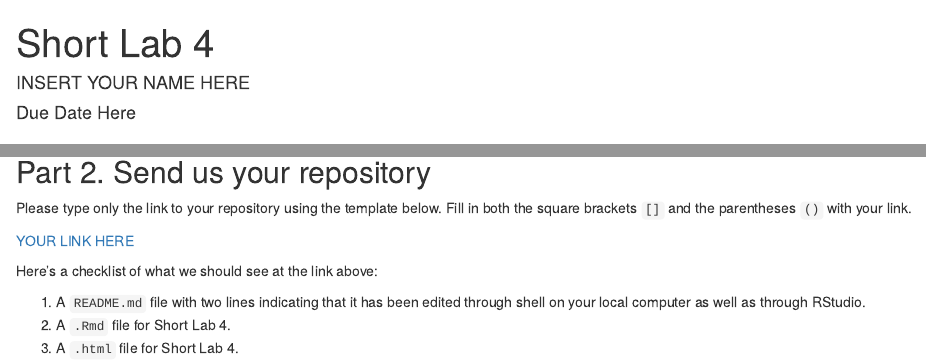
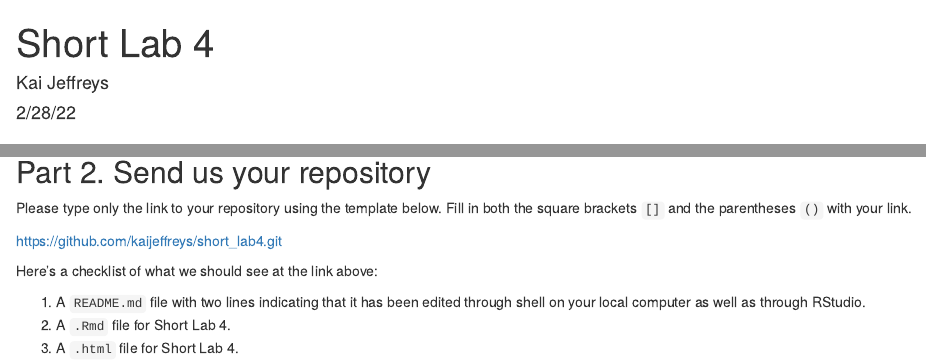
Before and after one commit to kaijeffreys/short_lab4, an R Markdown document (short-lab-04_github.Rmd): the page in a window 1100 px wide, from its top, and a second part further down, joined at a grey line. The pictures show the output file short-lab-04_github.html that the author committed with the source, opened offline.

Commit message:
Filled out .Rmd with repo link

```diff
--- a/short-lab-04_github.Rmd
+++ b/short-lab-04_github.Rmd
@@ -1,7 +1,7 @@
 ---
 title: "Short Lab 4"
-author: "INSERT YOUR NAME HERE"
-date: "Due Date Here"
+author: "Kai Jeffreys"
+date: "2/28/22"
 output: html_document
 ---
 
@@ -28,7 +28,7 @@ output: html_document
 
 Please type only the link to your repository using the template below. Fill in both the square brackets `[]` and the parentheses `()` with your link.
 
-[YOUR LINK HERE](YOUR LINK HERE)
+[https://github.com/kaijeffreys/short_lab4.git](https://github.com/kaijeffreys/short_lab4.git)
 
 Here's a checklist of what we should see at the link above:
 
```
Also changed, not shown: short-lab-04_github.html.
